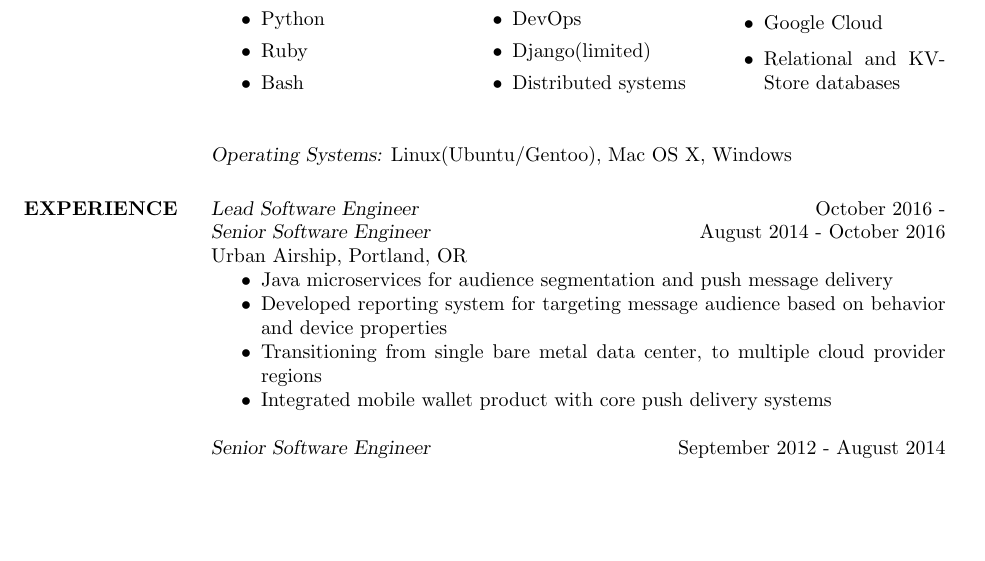
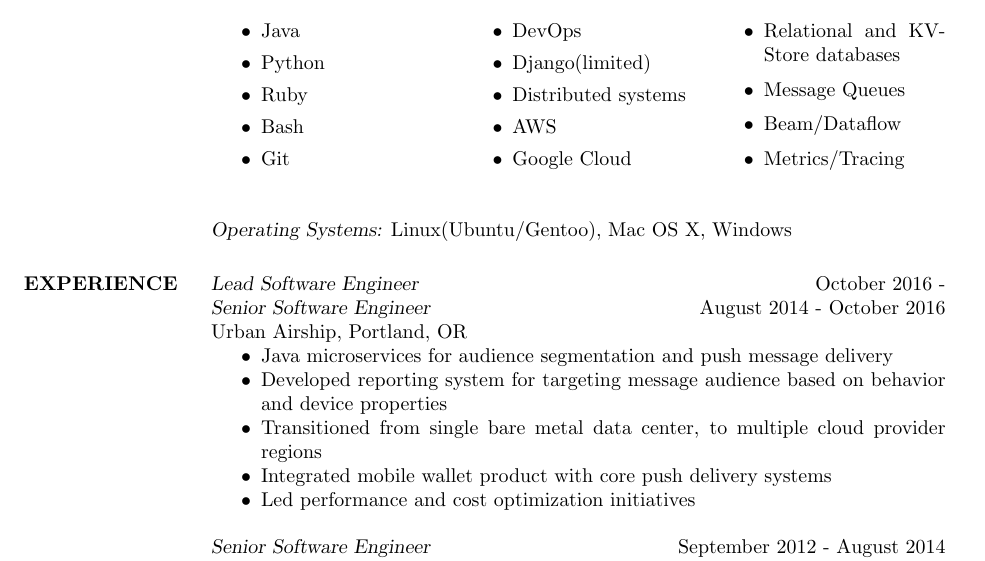
Before and after one commit to stepheno/resume, a LaTeX CV (resume.tex): part of page 1 of 2, cut so that both start at the same text, the shorter picture padded with empty space. The pictures show the PDF file resume.pdf that the author committed with the source.

Commit message:
Update skills/experience, fix whitespace

```diff
--- a/resume.tex
+++ b/resume.tex
@@ -46,6 +46,9 @@
 				\item AWS
 				\item Google Cloud
 				\item Relational and KV-Store databases
+				\item Message Queues
+				\item Beam/Dataflow
+                \item Metrics/Tracing
 			\end{itemize}
 			\end{multicols}
 
@@ -57,8 +60,9 @@
                  \begin{itemize}  \itemsep -2pt %reduce space between items
                      \item Java microservices for audience segmentation and push message delivery
                      \item Developed reporting system for targeting message audience based on behavior and device properties
-			\item Transitioning from single bare metal data center, to multiple cloud provider regions
+                     \item Transitioned from single bare metal data center, to multiple cloud provider regions
                      \item Integrated mobile wallet product with core push delivery systems
+                     \item Led performance and cost optimization initiatives
                  \end{itemize}
 
                 {\sl Senior Software Engineer} \hfill September 2012 - August 2014 \\
```
Also changed, not shown: resume.pdf, resume.tex (3 more changed lines). Lines whose indentation alone changed are shown as unchanged.
